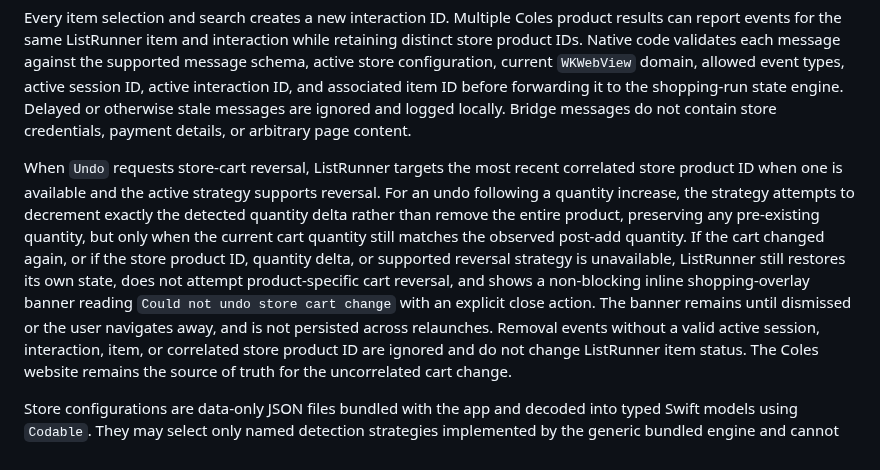
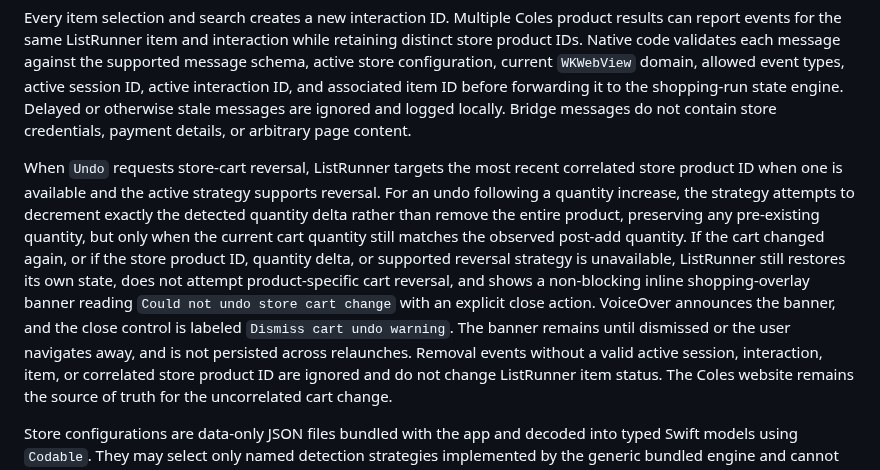
Before and after one commit to adriangith/listrunner, a Markdown page: plan.md, the part around the change. GitHub-like rendering.

Commit message:
docs: specify cart undo warning accessibility

```diff
--- a/plan.md
+++ b/plan.md
@@ -247,7 +247,7 @@ The MVP bridge accepts only these event types:
 
 Every item selection and search creates a new interaction ID. Multiple Coles product results can report events for the same ListRunner item and interaction while retaining distinct store product IDs. Native code validates each message against the supported message schema, active store configuration, current `WKWebView` domain, allowed event types, active session ID, active interaction ID, and associated item ID before forwarding it to the shopping-run state engine. Delayed or otherwise stale messages are ignored and logged locally. Bridge messages do not contain store credentials, payment details, or arbitrary page content.
 
-When `Undo` requests store-cart reversal, ListRunner targets the most recent correlated store product ID when one is available and the active strategy supports reversal. For an undo following a quantity increase, the strategy attempts to decrement exactly the detected quantity delta rather than remove the entire product, preserving any pre-existing quantity, but only when the current cart quantity still matches the observed post-add quantity. If the cart changed again, or if the store product ID, quantity delta, or supported reversal strategy is unavailable, ListRunner still restores its own state, does not attempt product-specific cart reversal, and shows a non-blocking inline shopping-overlay banner reading `Could not undo store cart change` with an explicit close action. The banner remains until dismissed or the user navigates away, and is not persisted across relaunches.
+When `Undo` requests store-cart reversal, ListRunner targets the most recent correlated store product ID when one is available and the active strategy supports reversal. For an undo following a quantity increase, the strategy attempts to decrement exactly the detected quantity delta rather than remove the entire product, preserving any pre-existing quantity, but only when the current cart quantity still matches the observed post-add quantity. If the cart changed again, or if the store product ID, quantity delta, or supported reversal strategy is unavailable, ListRunner still restores its own state, does not attempt product-specific cart reversal, and shows a non-blocking inline shopping-overlay banner reading `Could not undo store cart change` with an explicit close action. VoiceOver announces the banner, and the close control is labeled `Dismiss cart undo warning`. The banner remains until dismissed or the user navigates away, and is not persisted across relaunches.
 Removal events without a valid active session, interaction, item, or correlated store product ID are ignored and do not change ListRunner item status. The Coles website remains the source of truth for the uncorrelated cart change.
 
 Store configurations are data-only JSON files bundled with the app and decoded into typed Swift models using `Codable`. They may select only named detection strategies implemented by the generic bundled engine and cannot include executable JavaScript. Supported domains must use HTTPS and match an explicit host allowlist. Automated validation tests decode every bundled configuration and fail for unsupported schema versions, missing required fields, non-HTTPS domains, domains outside the host allowlist, or unsupported detection strategies. The engine and configurations are versioned and shipped with the app. Additional store configurations, remote configuration delivery, and arbitrary store-specific JavaScript hooks are later scope.
```
